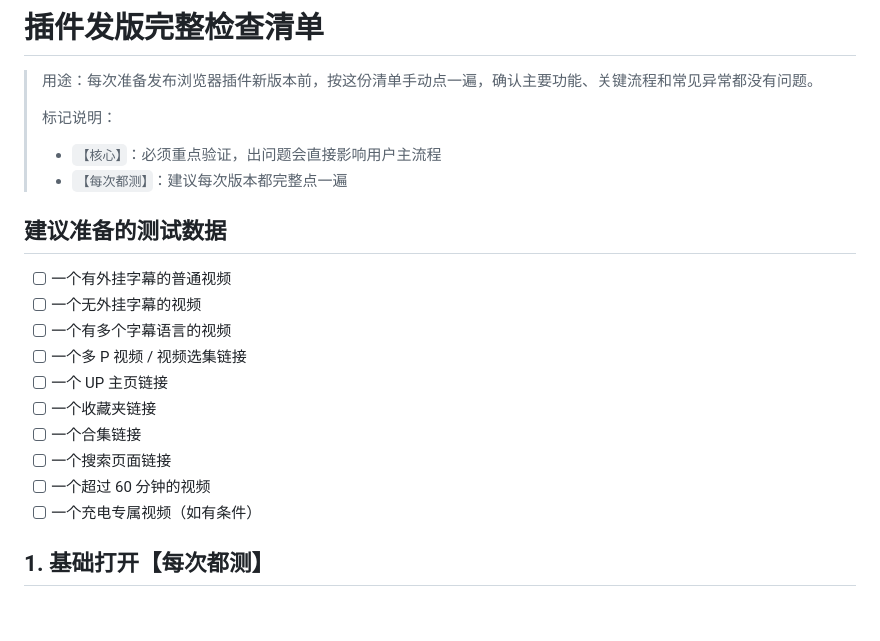
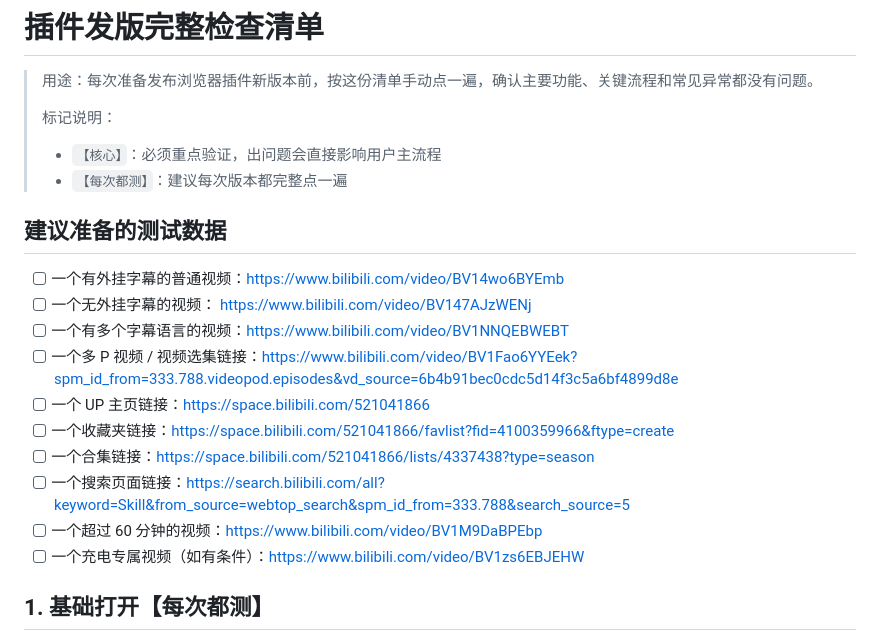
Before and after one commit to itchaox/SubBatch, a Markdown page: TODO/插件发版完整回归清单.md, the part around the change. Rendered like a GitHub page; blank space fills up the shorter version.

Commit message:
测试用例视频地址

```diff
--- a/TODO/插件发版完整回归清单.md
+++ b/TODO/插件发版完整回归清单.md
@@ -3,21 +3,22 @@
 > 用途：每次准备发布浏览器插件新版本前，按这份清单手动点一遍，确认主要功能、关键流程和常见异常都没有问题。
 >
 > 标记说明：
+>
 > - `【核心】`：必须重点验证，出问题会直接影响用户主流程
 > - `【每次都测】`：建议每次版本都完整点一遍
 
 ## 建议准备的测试数据
 
-- [ ] 一个有外挂字幕的普通视频
-- [ ] 一个无外挂字幕的视频
-- [ ] 一个有多个字幕语言的视频
-- [ ] 一个多 P 视频 / 视频选集链接
-- [ ] 一个 UP 主页链接
-- [ ] 一个收藏夹链接
-- [ ] 一个合集链接
-- [ ] 一个搜索页面链接
-- [ ] 一个超过 60 分钟的视频
-- [ ] 一个充电专属视频（如有条件）
+- [ ] 一个有外挂字幕的普通视频：https://www.bilibili.com/video/BV14wo6BYEmb
+- [ ] 一个无外挂字幕的视频： https://www.bilibili.com/video/BV147AJzWENj
+- [ ] 一个有多个字幕语言的视频：https://www.bilibili.com/video/BV1NNQEBWEBT
+- [ ] 一个多 P 视频 / 视频选集链接：https://www.bilibili.com/video/BV1Fao6YYEek?spm_id_from=333.788.videopod.episodes&vd_source=6b4b91bec0cdc5d14f3c5a6bf4899d8e
+- [ ] 一个 UP 主页链接：https://space.bilibili.com/521041866
+- [ ] 一个收藏夹链接：https://space.bilibili.com/521041866/favlist?fid=4100359966&ftype=create
+- [ ] 一个合集链接：https://space.bilibili.com/521041866/lists/4337438?type=season
+- [ ] 一个搜索页面链接：https://search.bilibili.com/all?keyword=Skill&from_source=webtop_search&spm_id_from=333.788&search_source=5
+- [ ] 一个超过 60 分钟的视频：https://www.bilibili.com/video/BV1M9DaBPEbp
+- [ ] 一个充电专属视频（如有条件）：https://www.bilibili.com/video/BV1zs6EBJEHW
 
 ## 1. 基础打开【每次都测】
 
```
